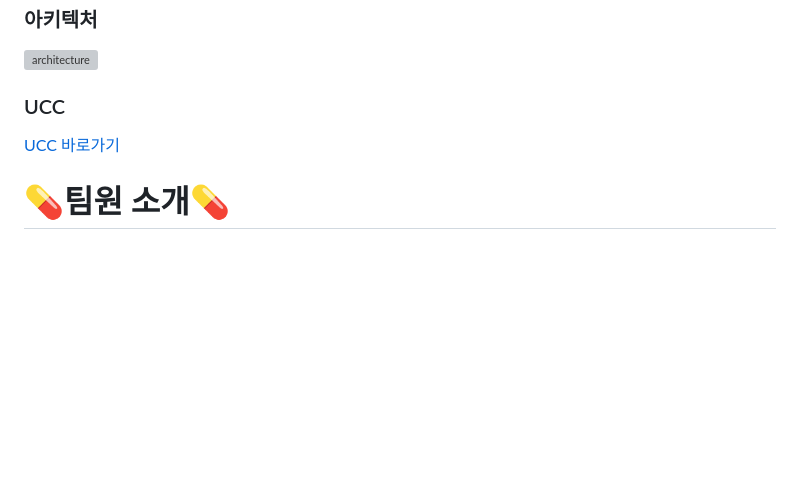
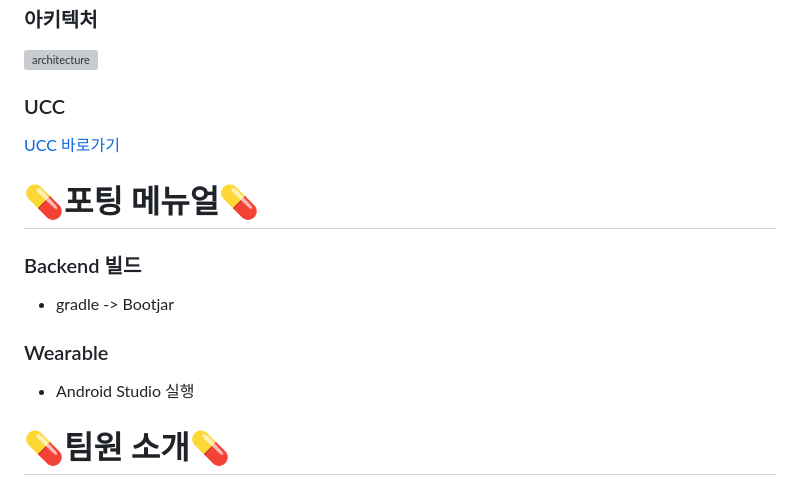
Before and after one commit to bonkri9/Pillin, a Markdown page: README.md, the part around the change. Drawn GitHub-style; blank space fills up the shorter version; grey boxes are pictures that could not be loaded.

Commit message:
백엔드, 웨어러블 포팅 메뉴얼 작성

```diff
--- a/README.md
+++ b/README.md
@@ -90,5 +90,12 @@
 ### UCC
 [UCC 바로가기](https://bonkri.notion.site/Pillin-e594f1a0efff47e6ad42acfcb31e98ec?pvs=4)
 
+# 💊포팅 메뉴얼💊
+### Backend 빌드
+- gradle -> Bootjar
+
+### Wearable
+- Android Studio 실행
+
 # 💊팀원 소개💊
 ![team](../ImageFile/team.png)
```
